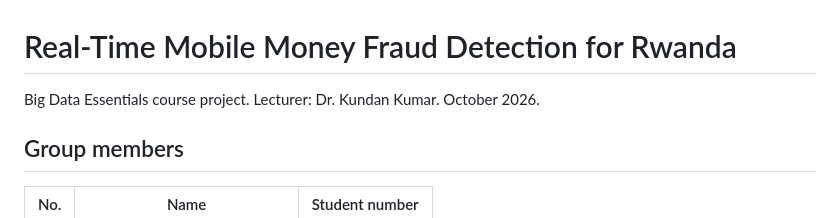
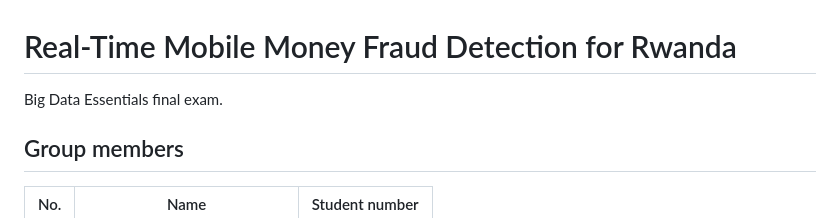
Before and after one commit to Diane-AUCA/Big-data-essentials_final-exam, a Markdown page: README.md, the part around the change. GitHub-like rendering.

```diff
--- a/README.md
+++ b/README.md
@@ -1,6 +1,6 @@
 # Real-Time Mobile Money Fraud Detection for Rwanda
 
-Big Data Essentials course project. Lecturer: Dr. Kundan Kumar. October 2026.
+Big Data Essentials final exam.
 
 ## Group members
 
```
